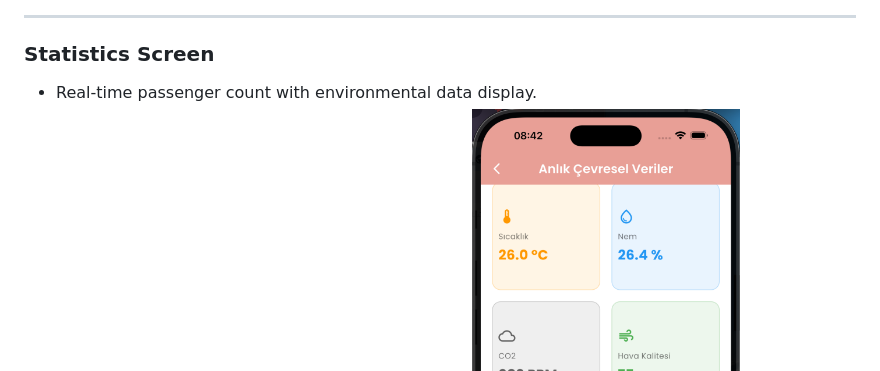
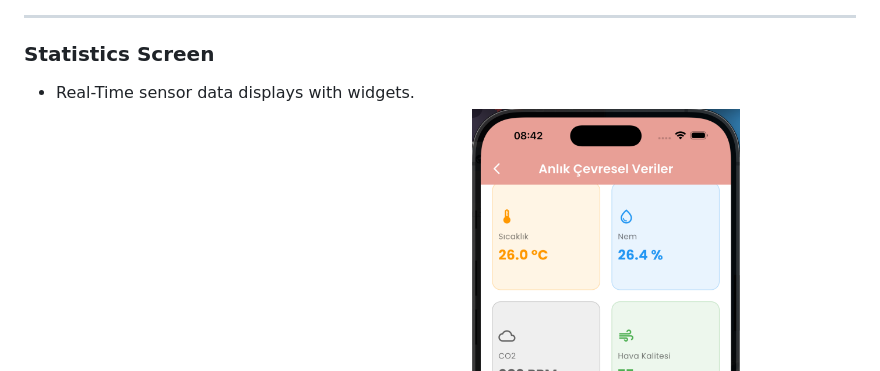
Before and after one commit to Soo-de/OTObus_Smart-Transportation-Tracking-System, a Markdown page: README.md, the part around the change. Drawn GitHub-style.

Commit message:
Update README with project details and structure

```diff
--- a/README.md
+++ b/README.md
@@ -130,7 +130,7 @@ Firebase Realtime Database
 ![Control Screen](media/screenshots/control-screen.png)
 ---
 ### Statistics Screen
-- Real-time passenger count with environmental data display.
+- Real-Time sensor data displays with widgets.
 - Historical data visualization with interactive charts.
 ![Statistics Screen](media/screenshots/statistic-screen.png)
 ---
```
